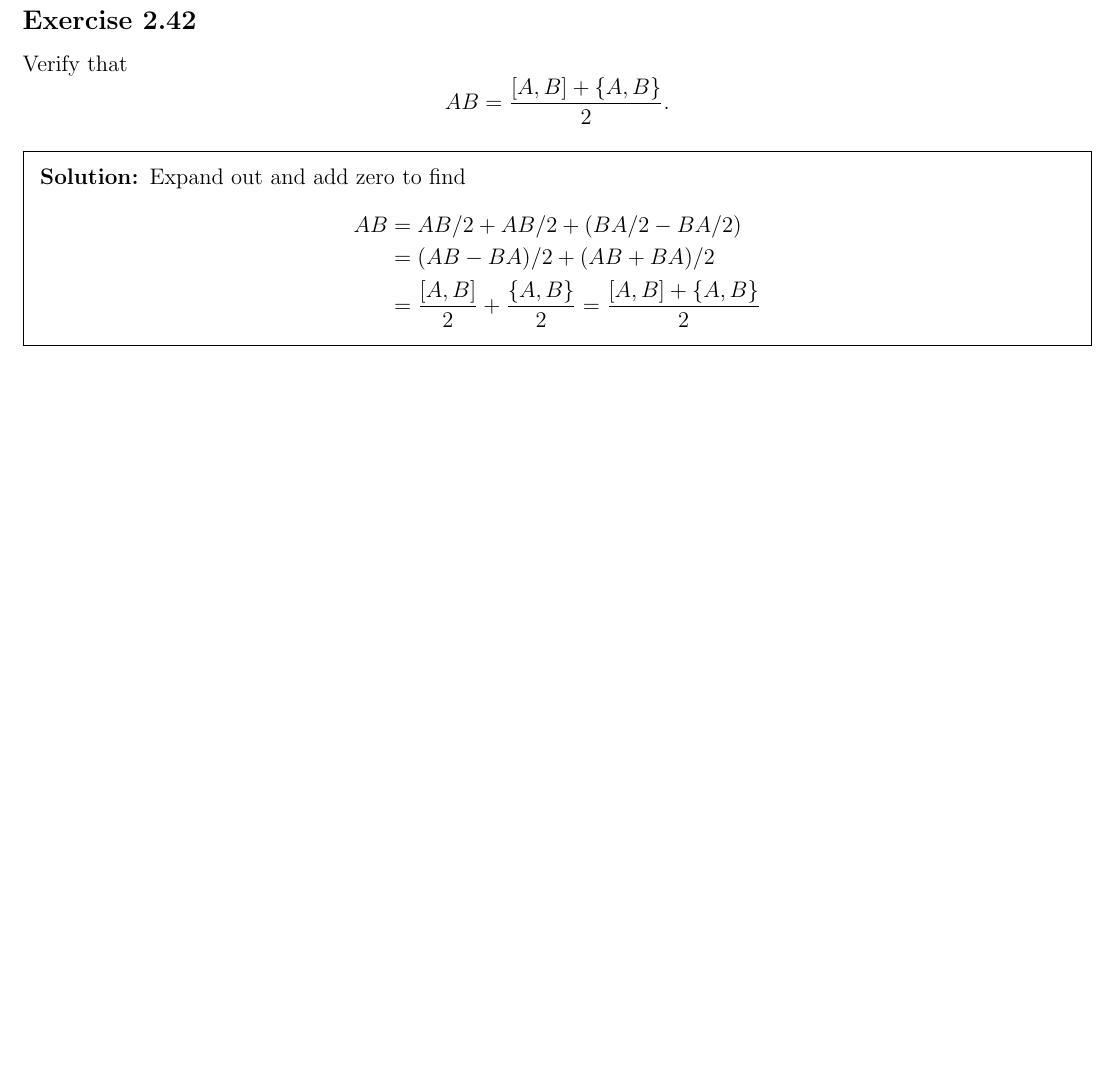
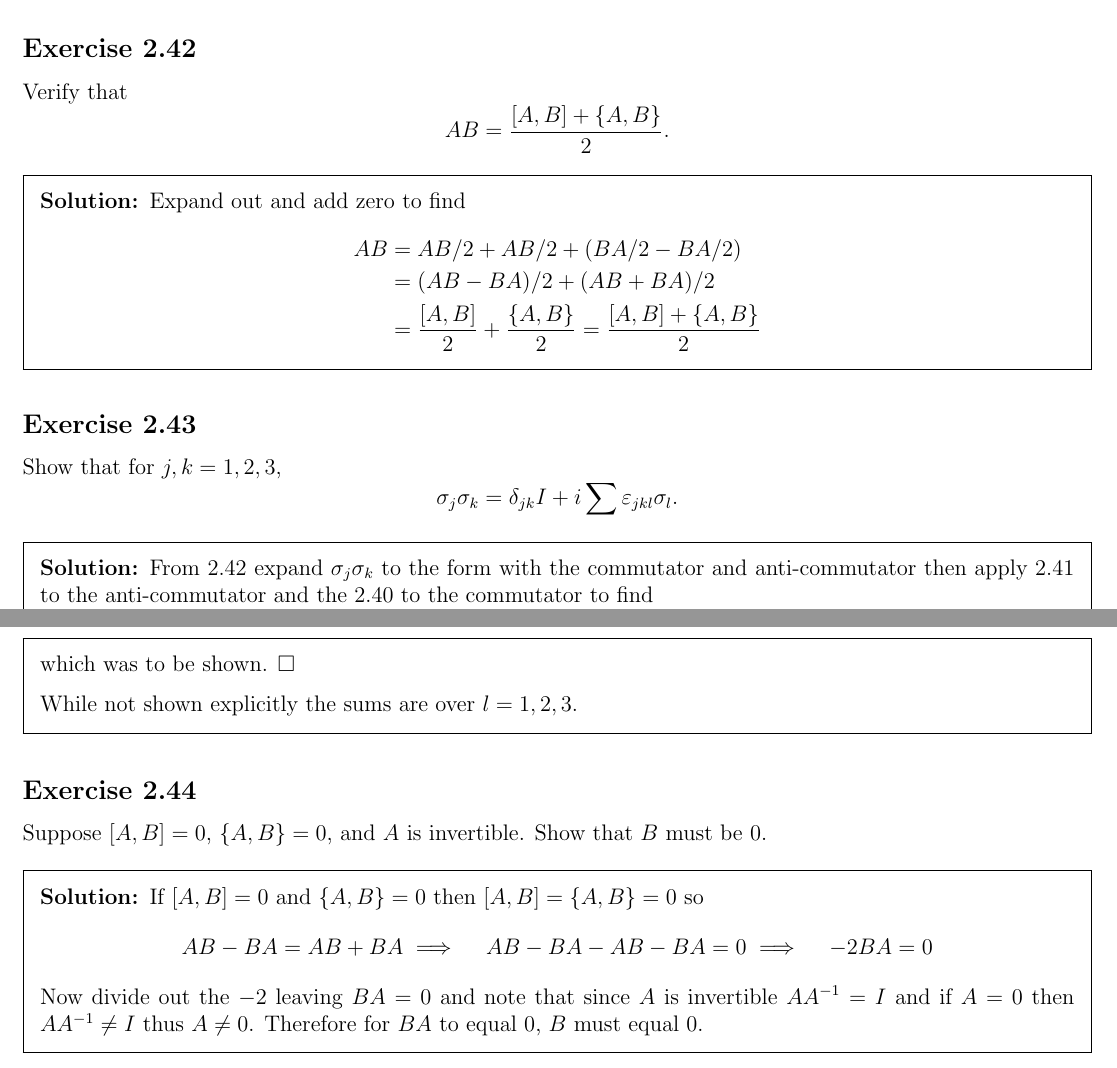
Before and after one commit to justindbeltran/QC-and-QI, a LaTeX problem sheet (solutions.tex): part of page 22 of 22 before the commit and two parts of pages 22 and 23 of 23 after it, the two joined at a grey line, cut so that both start at the same text, the shorter picture padded with empty space. Compiled offline with pdfLaTeX.

Commit message:
2.43 and 2.44

```diff
--- a/solutions.tex
+++ b/solutions.tex
@@ -1053,6 +1053,32 @@ AB = \frac{[A,B] + \{A,B\}}{2}.$$
 
 
 
+\subsection{Exercise} Show that for $j,k=1,2,3$,
+$$\sigma_j\sigma_k = \delta_{jk}I+i\sum\varepsilon_{jkl}\sigma_l.$$
+
+\begin{solution}
+    From 2.42 expand $\sigma_j\sigma_k$ to the form with the commutator and anti-commutator then apply 2.41 to the anti-commutator and the 2.40 to the commutator to find
+    $$\sigma_j\sigma_k =\frac{[\sigma_j,\sigma_k ]+\{\sigma_j,\sigma_k \}}{2}=\frac{[\sigma_j,\sigma_k ]}{2}+\frac{\{\sigma_j,\sigma_k \}}{2}=\frac{2i\sum\varepsilon_{jkl}\sigma_l}{2}+\frac{2\delta_{jk}I}{2}=\delta_{jk}I+i\sum\varepsilon_{jkl}\sigma_l$$
+    which was to be shown. $\square$
+
+    While not shown explicitly the sums are over $l=1,2,3$.
+\end{solution}
+
+
+
+\subsection{Exercise} Suppose $[A,B] = 0$, $\{A,B\}=0$, and $A$ is invertible. Show that $B$ must be 0.
+
+\begin{solution}
+    If $[A,B] = 0$ and $\{A,B\}=0$ then $[A,B] = \{A,B\}=0$ so
+    $$AB-BA=AB +BA \implies \quad AB-BA-AB -BA=0 \implies \quad -2BA =0 $$
+    Now divide out the $-2$ leaving $BA=0$ and note that since $A$ is invertible $AA^{-1}=I$ and if $A=0$ then $AA^{-1}\neq I$ thus $A\neq 0$. Therefore for $BA$ to equal $0$, $B$ must equal $0$.
+\end{solution}
+
+
+
+
+
+
 
 
 
```
